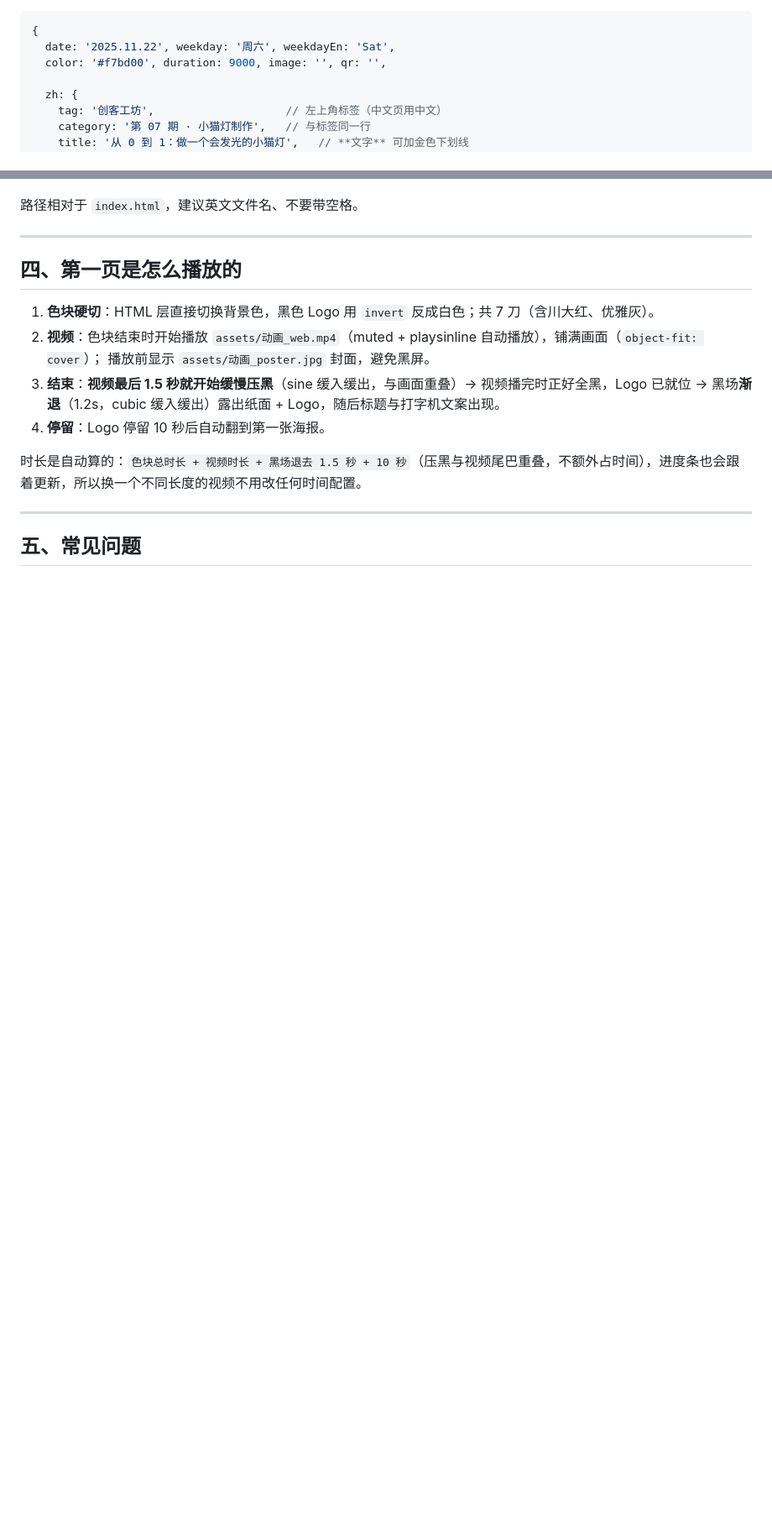
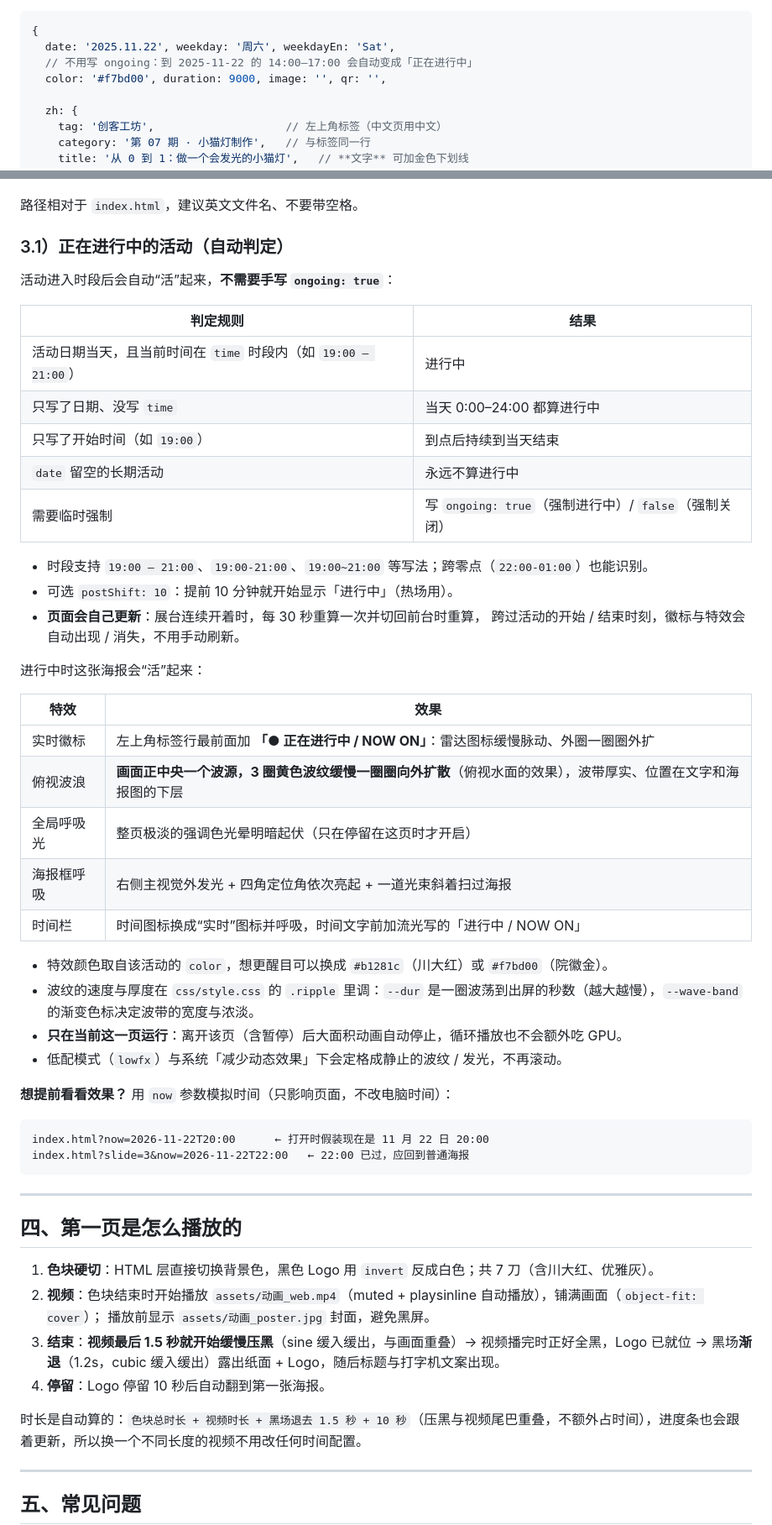
Before and after one commit to SCU-Maker-Org/SCU_Maker_Site_Display_Animation, a Markdown page: README.md, 2 parts joined by grey strips. Shown at 84% size. GitHub-like rendering; blank space fills up the shorter version.

````diff
--- a/README.md
+++ b/README.md
@@ -141,6 +143,7 @@ intro: {
 ```js
 {
   date: '2025.11.22', weekday: '周六', weekdayEn: 'Sat',
+  // 不用写 ongoing：到 2025-11-22 的 14:00–17:00 会自动变成「正在进行中」
   color: '#f7bd00', duration: 9000, image: '', qr: '',
 
   zh: {
@@ -178,5 +181,44 @@ intro: {
 
 路径相对于 `index.html`，建议英文文件名、不要带空格。
+
+### 3.1）正在进行中的活动（**自动判定**）
+
+活动进入时段后会自动“活”起来，**不需要手写 `ongoing: true`**：
+
+| 判定规则 | 结果 |
+| --- | --- |
+| 活动日期当天，且当前时间在 `time` 时段内（如 `19:00 — 21:00`） | 进行中 |
+| 只写了日期、没写 `time` | 当天 0:00–24:00 都算进行中 |
+| 只写了开始时间（如 `19:00`） | 到点后持续到当天结束 |
+| `date` 留空的长期活动 | 永远不算进行中 |
+| 需要临时强制 | 写 `ongoing: true`（强制进行中）/ `false`（强制关闭） |
+
+- 时段支持 `19:00 — 21:00`、`19:00-21:00`、`19:00~21:00` 等写法；跨零点（`22:00-01:00`）也能识别。
+- 可选 `postShift: 10`：提前 10 分钟就开始显示「进行中」（热场用）。
+- **页面会自己更新**：展台连续开着时，每 30 秒重算一次并切回前台时重算，
+  跨过活动的开始 / 结束时刻，徽标与特效会自动出现 / 消失，不用手动刷新。
+
+进行中时这张海报会“活”起来：
+
+| 特效 | 效果 |
+| --- | --- |
+| 实时徽标 | 左上角标签行最前面加 **「● 正在进行中 / NOW ON」**：雷达图标缓慢脉动、外圈一圈圈外扩 |
+| 俯视波浪 | **画面正中央一个波源，3 圈黄色波纹缓慢一圈圈向外扩散**（俯视水面的效果），波带厚实、位置在文字和海报图的下层 |
+| 全局呼吸光 | 整页极淡的强调色光晕明暗起伏（只在停留在这页时才开启） |
+| 海报框呼吸 | 右侧主视觉外发光 + 四角定位角依次亮起 + 一道光束斜着扫过海报 |
+| 时间栏 | 时间图标换成“实时”图标并呼吸，时间文字前加流光写的「进行中 / NOW ON」 |
+
+- 特效颜色取自该活动的 `color`，想更醒目可以换成 `#b1281c`（川大红）或 `#f7bd00`（院徽金）。
+- 波纹的速度与厚度在 `css/style.css` 的 `.ripple` 里调：`--dur` 是一圈波荡到出屏的秒数（越大越慢），`--wave-band` 的渐变色标决定波带的宽度与浓淡。
+- **只在当前这一页运行**：离开该页（含暂停）后大面积动画自动停止，循环播放也不会额外吃 GPU。
+- 低配模式（`lowfx`）与系统「减少动态效果」下会定格成静止的波纹 / 发光，不再滚动。
+
+**想提前看看效果？** 用 `now` 参数模拟时间（只影响页面，不改电脑时间）：
+
+```
+index.html?now=2026-11-22T20:00      ← 打开时假装现在是 11 月 22 日 20:00
+index.html?slide=3&now=2026-11-22T22:00   ← 22:00 已过，应回到普通海报
+```
 
 ---
 
````
Also changed, not shown: other parts of README.md (+7 -5 lines), preview/05-poster-zh.png, preview/06-poster-en.png, preview/07-poster-longterm.png, preview/07b-poster-longterm-en.png, 模拟图片.png (added), 5 other files.
